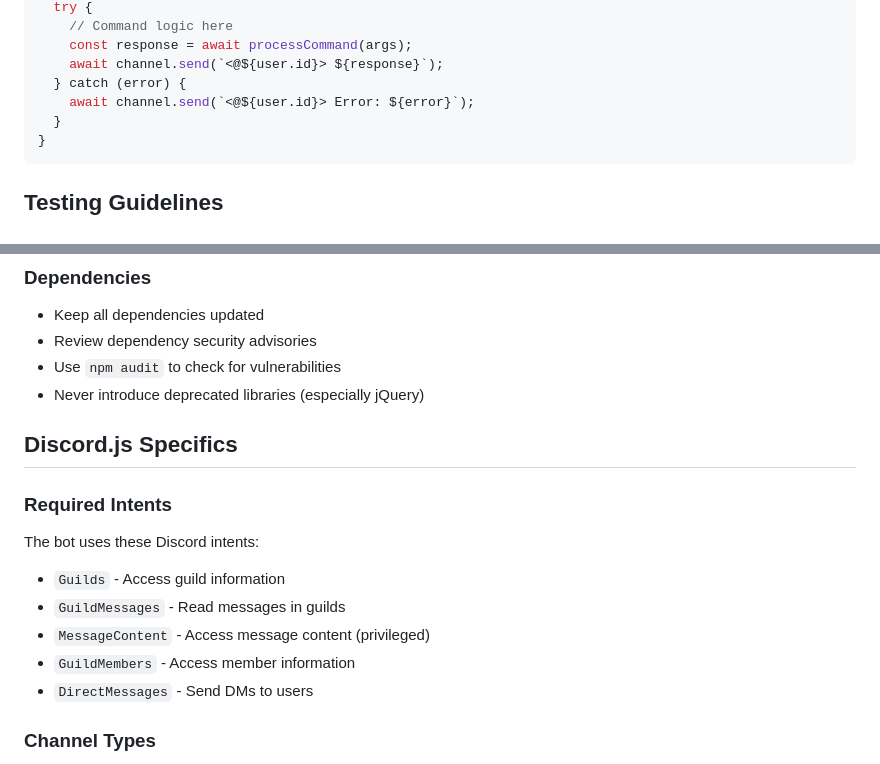
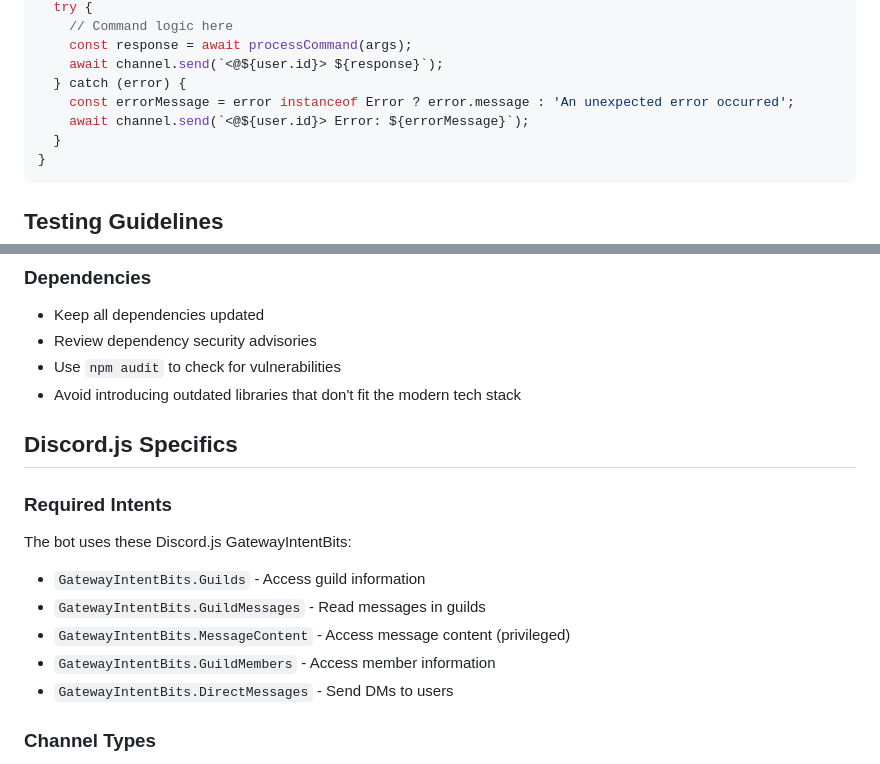
Before and after one commit to maniator/praetbot, a Markdown page: .github/copilot-instructions.md, 2 parts joined by grey strips. Drawn GitHub-style.

Commit message:
fix: address code review feedback in Copilot instructions
Co-authored-by: maniator <539579+maniator@users.noreply.github.com>

````diff
--- a/.github/copilot-instructions.md
+++ b/.github/copilot-instructions.md
@@ -109,7 +109,8 @@ export default async function (
     const response = await processCommand(args);
     await channel.send(`<@${user.id}> ${response}`);
   } catch (error) {
-    await channel.send(`<@${user.id}> Error: ${error}`);
+    const errorMessage = error instanceof Error ? error.message : 'An unexpected error occurred';
+    await channel.send(`<@${user.id}> Error: ${errorMessage}`);
   }
 }
 ```
@@ -209,18 +210,18 @@ All configuration should be in environment variables:
 - Keep all dependencies updated
 - Review dependency security advisories
 - Use `npm audit` to check for vulnerabilities
-- Never introduce deprecated libraries (especially jQuery)
+- Avoid introducing outdated libraries that don't fit the modern tech stack
 
 ## Discord.js Specifics
 
 ### Required Intents
 
-The bot uses these Discord intents:
-- `Guilds` - Access guild information
-- `GuildMessages` - Read messages in guilds
-- `MessageContent` - Access message content (privileged)
-- `GuildMembers` - Access member information
-- `DirectMessages` - Send DMs to users
+The bot uses these Discord.js GatewayIntentBits:
+- `GatewayIntentBits.Guilds` - Access guild information
+- `GatewayIntentBits.GuildMessages` - Read messages in guilds
+- `GatewayIntentBits.MessageContent` - Access message content (privileged)
+- `GatewayIntentBits.GuildMembers` - Access member information
+- `GatewayIntentBits.DirectMessages` - Send DMs to users
 
 ### Channel Types
 
````
